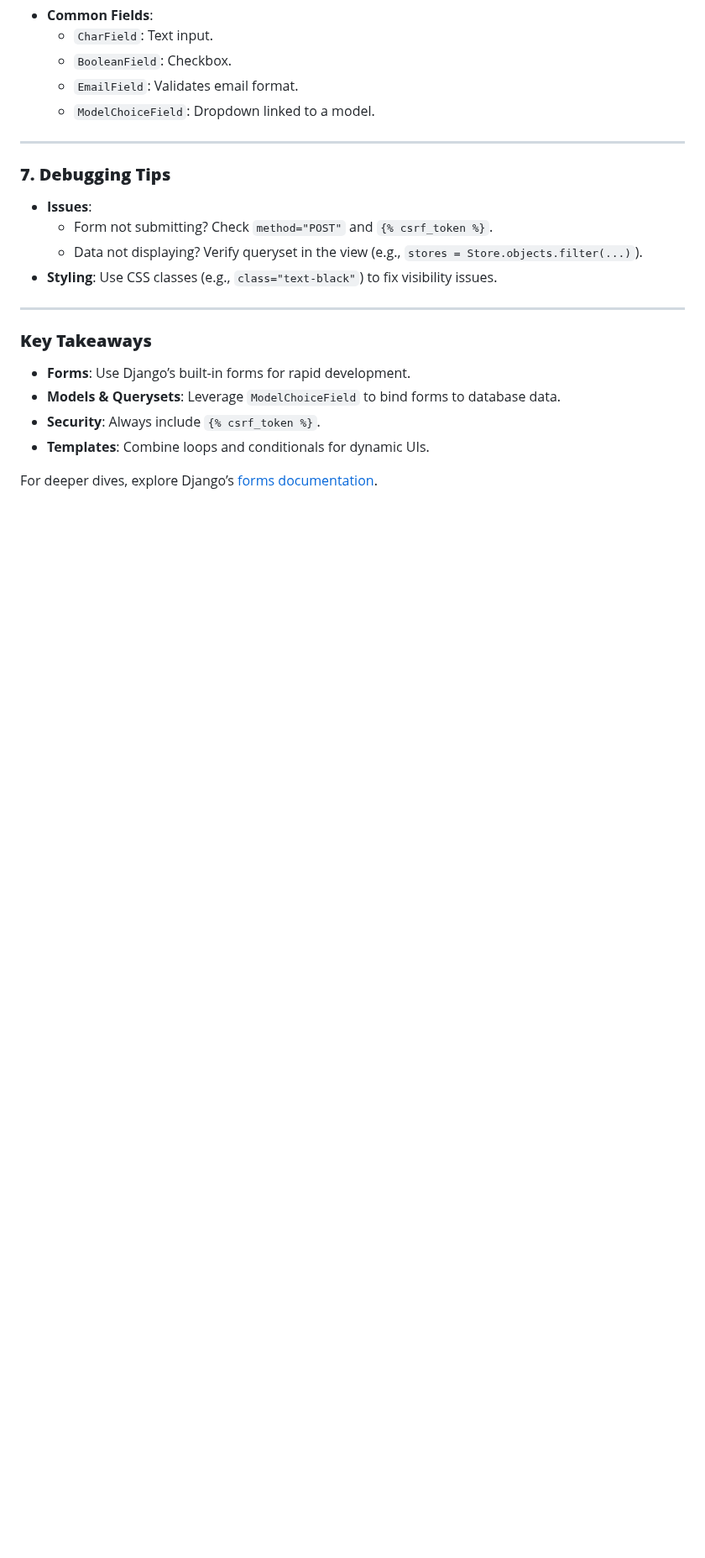
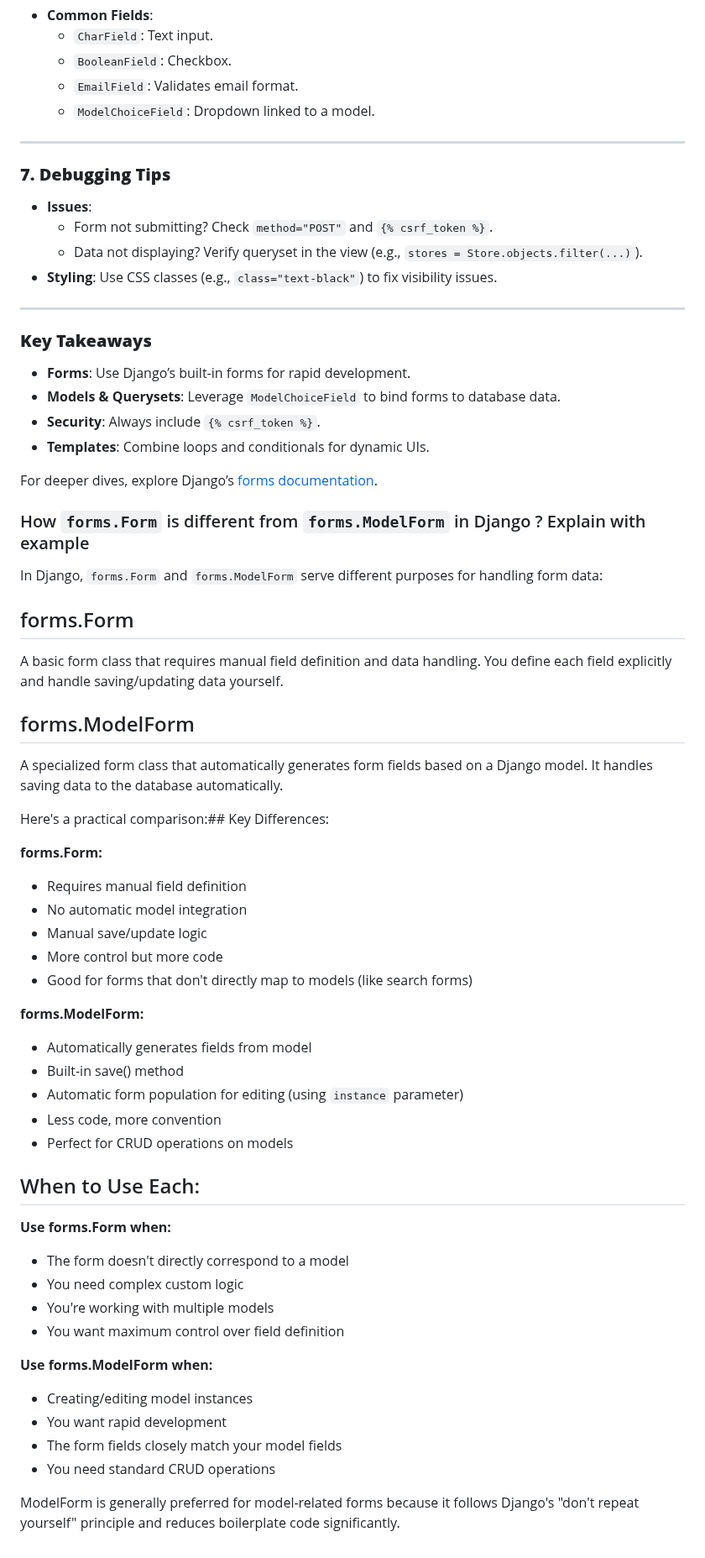
Before and after one commit to Narotam-Mishra/django-learning, a Markdown page: README.md, the part around the change. Shown at 84% size. Rendered like a GitHub page; blank space fills up the shorter version.

Commit message:
django-learning-added-modelForm-and_forms_difference

```diff
--- a/README.md
+++ b/README.md
@@ -1910,3 +1910,44 @@ This approach ensures clean separation of concerns (forms, models, views) while
 - **Templates**: Combine loops and conditionals for dynamic UIs.
 
 For deeper dives, explore Django’s [forms documentation](https://docs.djangoproject.com/en/stable/topics/forms/).
+
+### How `forms.Form` is different from `forms.ModelForm` in Django ? Explain with example
+In Django, `forms.Form` and `forms.ModelForm` serve different purposes for handling form data:
+
+## forms.Form
+A basic form class that requires manual field definition and data handling. You define each field explicitly and handle saving/updating data yourself.
+
+## forms.ModelForm
+A specialized form class that automatically generates form fields based on a Django model. It handles saving data to the database automatically.
+
+Here's a practical comparison:## Key Differences:
+
+**forms.Form:**
+- Requires manual field definition
+- No automatic model integration
+- Manual save/update logic
+- More control but more code
+- Good for forms that don't directly map to models (like search forms)
+
+**forms.ModelForm:**
+- Automatically generates fields from model
+- Built-in save() method
+- Automatic form population for editing (using `instance` parameter)
+- Less code, more convention
+- Perfect for CRUD operations on models
+
+## When to Use Each:
+
+**Use forms.Form when:**
+- The form doesn't directly correspond to a model
+- You need complex custom logic
+- You're working with multiple models
+- You want maximum control over field definition
+
+**Use forms.ModelForm when:**
+- Creating/editing model instances
+- You want rapid development
+- The form fields closely match your model fields
+- You need standard CRUD operations
+
+ModelForm is generally preferred for model-related forms because it follows Django's "don't repeat yourself" principle and reduces boilerplate code significantly.
```
